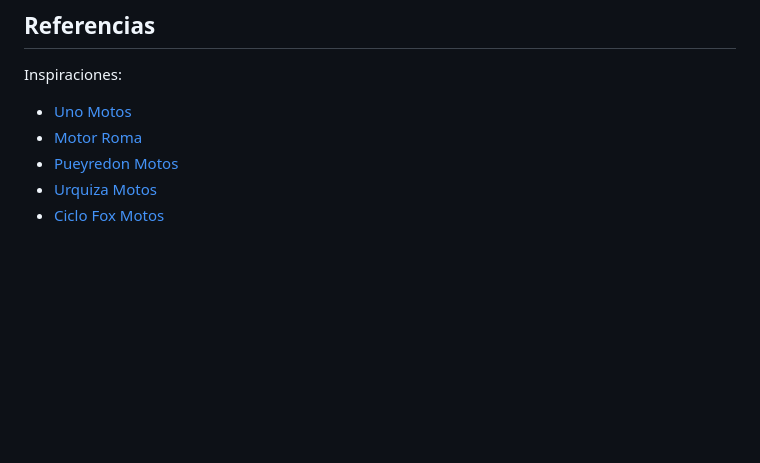
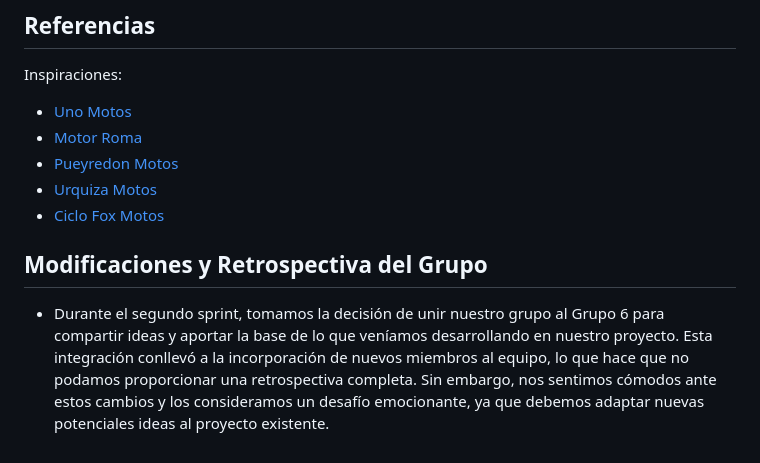
Before and after one commit to Alexxis8/grupo_8_Ecommerce, a Markdown page: README.md, the part around the change. Drawn GitHub-style; blank space fills up the shorter version.

Commit message:
Agregué Modificaciones y Retrospectiva del Grupo

```diff
--- a/README.md
+++ b/README.md
@@ -54,3 +54,6 @@ Inspiraciones:
 * [Pueyredon Motos](https://pueyrredonmotos.com/)
 * [Urquiza Motos](https://urquizamotos.com.ar/)
 * [Ciclo Fox Motos](https://www.ciclofoxmotos.com.ar/)
+
+## Modificaciones y Retrospectiva del Grupo
+* Durante el segundo sprint, tomamos la decisión de unir nuestro grupo al Grupo 6 para compartir ideas y aportar la base de lo que veníamos desarrollando en nuestro proyecto. Esta integración conllevó a la incorporación de nuevos miembros al equipo, lo que hace que no podamos proporcionar una retrospectiva completa. Sin embargo, nos sentimos cómodos ante estos cambios y los consideramos un desafío emocionante, ya que debemos adaptar nuevas potenciales ideas al proyecto existente.
```
